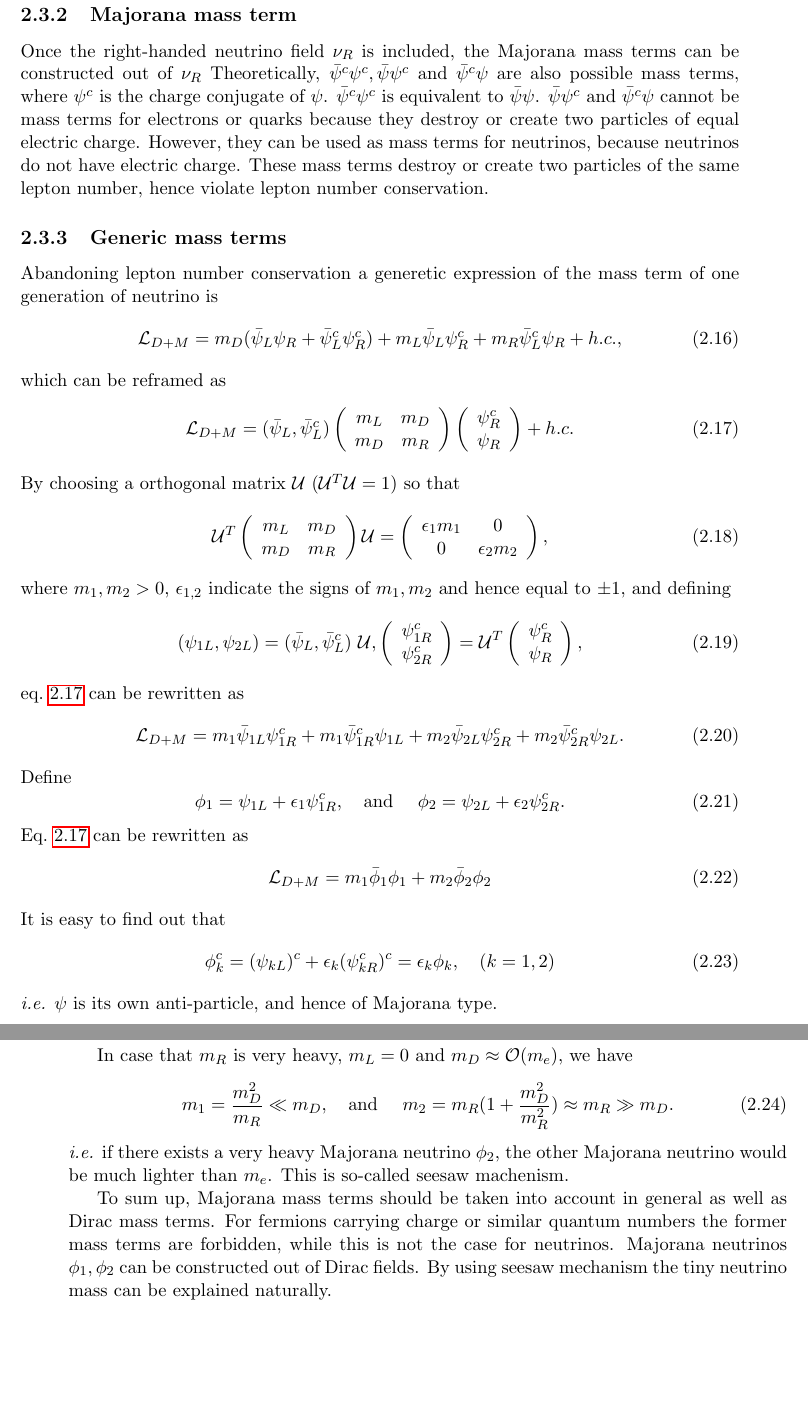
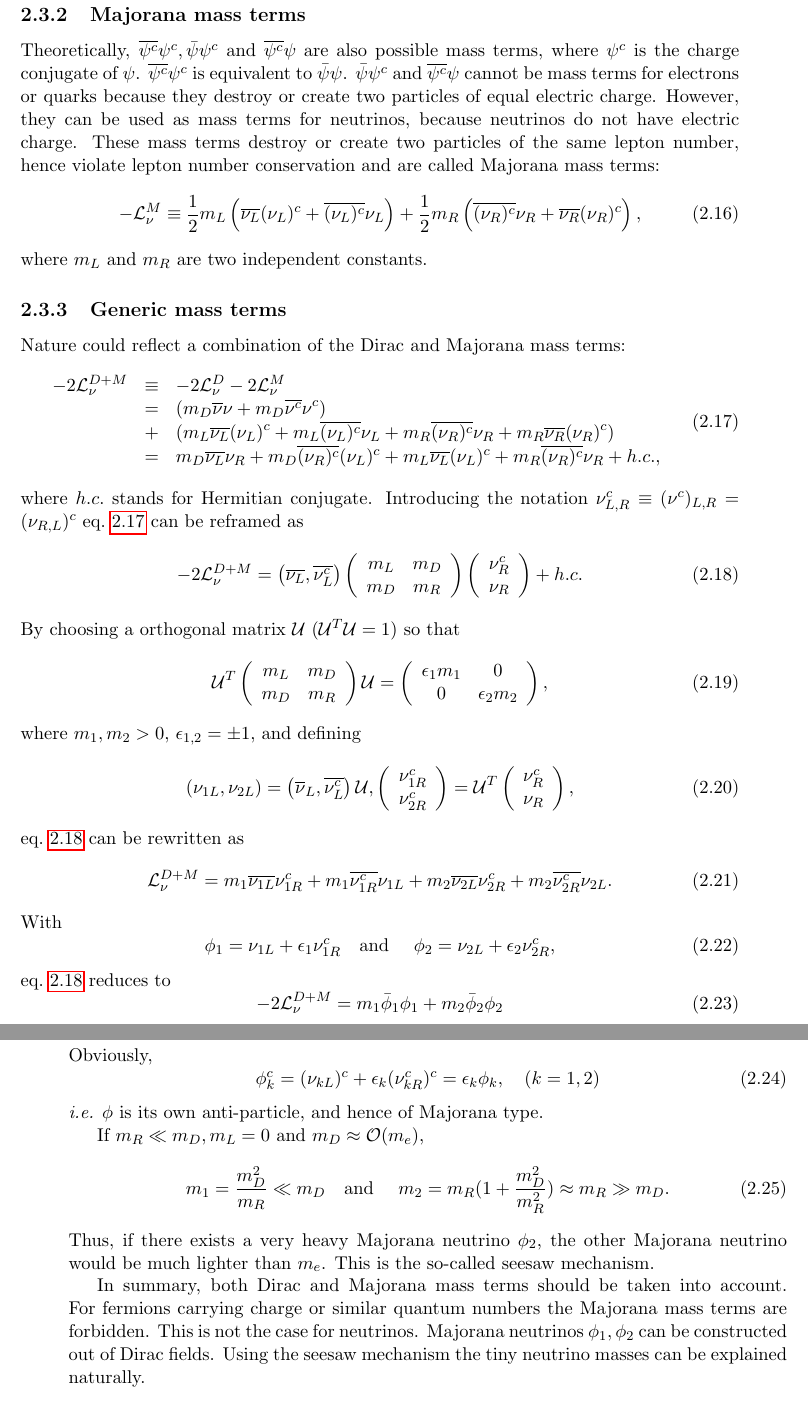
Before and after one commit to jintonic/thesis, a LaTeX thesis (thesis.tex, which reads theory.tex): two parts of pages 18 and 19 of 43 before the commit and two parts of pages 18 and 19 of 41 after it, joined at a grey line, cut so that both start at the same text, the shorter picture padded with empty space. Compiled offline with pdfLaTeX.

Commit message:
finished the mass term section
git-svn-id: file:///home/jingliu/home/jing.liu/svn/thesis/trunk@100 a066fb6a-a811-11dc-9a5e-f027034fa78f

```diff
--- a/theory.tex
+++ b/theory.tex
@@ -182,26 +182,37 @@ a right-handed partner of the left-handed neutrino and a left-handed partner of
 
-\subsection{Majorana mass term}
+\subsection{Majorana mass terms}
 \label{sec:major}
-Once the right-handed neutrino field $\nu_{R}$ is included, the Majorana mass terms can be constructed out of $\nu_{R}$
-Theoretically, $\bar{\psi}^{c}\psi^{c}, \bar{\psi}\psi^{c}$ and $\bar{\psi}^{c}\psi$ are also possible mass terms, where $\psi^{c}$ is the charge conjugate of $\psi$.  $\bar{\psi}^{c}\psi^{c}$ is equivalent to $\bar{\psi}\psi$.  $\bar{\psi}\psi^{c}$ and $\bar{\psi}^{c}\psi$ cannot be mass terms for electrons or quarks because they destroy or create two particles of equal electric charge. However, they can be used as mass terms for neutrinos, because neutrinos do not have electric charge. These mass terms destroy or create two particles of the same lepton number, hence violate lepton number conservation.
+Theoretically, $\overline{\psi^{c}}\psi^{c}, \bar{\psi}\psi^{c}$ and $\overline{\psi^{c}}\psi$ are also possible mass terms, where $\psi^{c}$ is the charge conjugate of $\psi$. $\overline{\psi^{c}} \psi^{c}$ is equivalent to $\bar{\psi}\psi$. $\bar{\psi}\psi^{c}$ and $\overline{\psi^{c}}\psi$ cannot be mass terms for electrons or quarks because they destroy or create two particles of equal electric charge. However, they can be used as mass terms for neutrinos, because neutrinos do not have electric charge. These mass terms destroy or create two particles of the same lepton number, hence violate lepton number conservation and are called Majorana mass terms:
+\begin{equation}
+  \label{eq:mmt}
+  -\mathcal{L}_{\nu}^{M} \equiv \frac{1}{2}m_{L} \left(
+    \overline{\nu_{L}}(\nu_{L})^{c} +                  \overline{(\nu_{L})^{c}}\nu_{L}
+  \right) + \frac{1}{2}m_{R} \left(
+    \overline{(\nu_{R})^{c}}\nu_{R} +                       \overline{\nu_{R}}(\nu_{R})^{c} \right),
+\end{equation}
+where $m_{L}$ and $m_{R}$ are two independent constants.
 
 \subsection{Generic mass terms}
 \label{sec:genma}
-Abandoning lepton number conservation a generetic expression
-of the mass term of one generation of neutrino is
+Nature could reflect a combination of the Dirac and Majorana mass terms:
 \begin{equation}
   \label{eq:dmm}
-  \mathcal{L}_{D+M} = m_{D}(\bar{\psi}_{L}\psi_{R} +
-\bar{\psi}^{c}_{L}\psi^{c}_{R}) +
-  m_{L}\bar{\psi}_{L}\psi^{c}_{R} +   m_{R}\bar{\psi}^{c}_{L}\psi_{R}
-+ h.c.,
+  \begin{array}{ccl}
+    -2\mathcal{L}_{\nu}^{D+M} &\equiv& -2\mathcal{L}_{\nu}^{D}     -2\mathcal{L}_{\nu}^{M}\\ &=& \displaystyle{(
+      m_{D}\overline{\nu}\nu +
+      m_{D}\overline{\nu^{c}}\nu^{c} )}\\ &+& \displaystyle{(                               m_{L}\overline{\nu_{L}}(\nu_{L})^{c} +                                                     m_{L}\overline{(\nu_{L})^{c}}\nu_{L} +                                           m_{R}\overline{(\nu_{R})^{c}}\nu_{R} +              m_{R}\overline{\nu_{R}}(\nu_{R})^{c})}\\ &=&\displaystyle{
+      m_{D}\overline{\nu_{L}}\nu_{R} +
+      m_{D}\overline{(\nu_{R})^{c}}(\nu_{L})^{c} +
+      m_{L}\overline{\nu_{L}}(\nu_{L})^{c} +
+      m_{R}\overline{(\nu_{R})^{c}}\nu_{R} + h.c.},
+  \end{array}
 \end{equation}
-which can be reframed as
+where $h.c.$ stands for Hermitian conjugate. Introducing the notation $\nu^{c}_{L,R} \equiv (\nu^{c})_{L,R} = (\nu_{R,L})^{c}$ eq.~\ref{eq:dmm} can be reframed as
 \begin{equation}
   \label{eq:mm}
-  \mathcal{L}_{D+M} = (\bar{\psi}_{L},\bar{\psi}^{c}_{L})
+  -2\mathcal{L}_{\nu}^{D+M} =       \left(\overline{\nu_{L}},\overline{\nu^{c}_{L}}\right)
   \left(\begin{array}{cc}m_L & m_D \\ m_D & m_R\end{array}\right)
-  \left(\begin{array}{c}\psi^{c}_R \\ \psi_R\end{array}\right) + h.c.
+  \left(\begin{array}{c}\nu^{c}_R \\ \nu_R\end{array}\right) + h.c.
 \end{equation}
 By choosing a orthogonal matrix $\mathcal{U}$ ($\mathcal{U}^{T}
 \mathcal{U} = 1$) so that
@@ -212,61 +223,50 @@ m_R\end{array}\right)\mathcal{U} =
   \left(\begin{array}{cc}\epsilon_{1}m_1 & 0 \\ 0 &
 \epsilon_{2}m_2\end{array}\right),
 \end{equation}
-where $m_{1}, m_{2} > 0$, $\epsilon_{1,2}$ indicate the signs of
-$m_{1}, m_{2}$ and hence equal to $\pm 1$, and defining
+where $m_{1}, m_{2} > 0$, $\epsilon_{1,2} = \pm 1$, and defining
 \begin{equation}
   \label{eq:mvet}
-  (\psi_{1L}, \psi_{2L}) =
-  (\bar{\psi}_{L}, \bar{\psi}^{c}_{L})~ \mathcal{U},
-  \left(\begin{array}{c} \psi^{c}_{1R} \\
-\psi^{c}_{2R}\end{array}\right) = \mathcal{U}^{T}
-  \left(\begin{array}{c} \psi^{c}_{R} \\ \psi_{R} \end{array}\right),
+  (\nu_{1L}, \nu_{2L}) = \left( \overline{\nu}_{L},             \overline{\nu^{c}_{L}} \right) \mathcal{U},
+  \left(\begin{array}{c} \nu^{c}_{1R} \\
+      \nu^{c}_{2R}\end{array}\right) = \mathcal{U}^{T}
+  \left(\begin{array}{c} \nu^{c}_{R} \\ \nu_{R} \end{array}\right),
 \end{equation}
 eq.~\ref{eq:mm} can be rewritten as
 \begin{equation}
   \label{eq:m12}
-  \mathcal{L}_{D+M} = m_{1}\bar{\psi}_{1L}\psi^{c}_{1R} +
-m_{1}\bar{\psi}^{c}_{1R}\psi_{1L} +
-  m_{2}\bar{\psi}_{2L}\psi^{c}_{2R} +
-m_{2}\bar{\psi}^{c}_{2R}\psi_{2L}.
+  \mathcal{L}_{\nu}^{D+M} = m_{1}\overline{\nu_{1L}}\nu^{c}_{1R} +
+  m_{1}\overline{\nu^{c}_{1R}}\nu_{1L} +
+  m_{2}\overline{\nu_{2L}}\nu^{c}_{2R} +
+  m_{2}\overline{\nu^{c}_{2R}}\nu_{2L}.
 \end{equation}
-Define
+With
 \begin{equation}
   \label{eq:mafi}
-  \phi_{1} = \psi_{1L} + \epsilon_{1}\psi^{c}_{1R},
+  \phi_{1} = \nu_{1L} + \epsilon_{1}\nu^{c}_{1R}
   \mbox{\ \ \ and \ \ \ }
-  \phi_{2} = \psi_{2L} + \epsilon_{2}\psi^{c}_{2R}.
+  \phi_{2} = \nu_{2L} + \epsilon_{2}\nu^{c}_{2R},
 \end{equation}
-Eq.~\ref{eq:mm} can be rewritten as
+eq.~\ref{eq:mm} reduces to
 \begin{equation}
   \label{eq:mv}
-  \mathcal{L}_{D+M} = m_{1}\bar{\phi}_{1}\phi_{1} +
-m_{2}\bar{\phi}_{2}\phi_{2}
+  -2\mathcal{L}_{\nu}^{D+M} = m_{1}\bar{\phi}_{1}\phi_{1} +
+  m_{2}\bar{\phi}_{2}\phi_{2}
 \end{equation}
-It is easy to find out that
+Obviously,
 \begin{equation}
   \label{eq:mach}
-  \phi^{c}_{k} = (\psi_{kL})^{c} + \epsilon_{k}(\psi^{c}_{kR})^{c} =
+  \phi^{c}_{k} = (\nu_{kL})^{c} + \epsilon_{k}(\nu^{c}_{kR})^{c} =
 \epsilon_{k}\phi_{k}, ~~~ (k=1,2)
 \end{equation}
-\textit{i.e.} $\psi$ is its own anti-particle, and hence of Majorana
-type.
+\textit{i.e.} $\phi$ is its own anti-particle, and hence of Majorana type.
 
-In case that $m_{R}$ is very heavy, $m_{L} = 0$ and $m_{D} \approx
-\mathcal{O}(m_{e})$, we have
+If $m_{R} \ll m_{D}, m_{L}=0$ and $m_{D} \approx \mathcal{O}(m_{e})$,
 \begin{equation}
   \label{eq:seesaw}
-  m_{1} = \frac{m^{2}_{D}}{m_{R}}\ll m_{D},  \mbox{\ \ \ and \ \ \ }
-m_{2} = m_{R}(1+\frac{m^{2}_{D}}{m^{2}_{R}}) \approx m_{R} \gg m_{D}.
+  m_{1} = \frac{m^{2}_{D}}{m_{R}}\ll m_{D}  \mbox{\ \ \ and \ \ \ }
+  m_{2} = m_{R}(1+\frac{m^{2}_{D}}{m^{2}_{R}}) \approx m_{R} \gg m_{D}.
 \end{equation}
-\textit{i.e.} if there exists a very heavy Majorana neutrino $\phi_2$,
-the other Majorana neutrino would be much lighter than $m_e$. This is
-so-called seesaw machenism.
+Thus, if there exists a very heavy Majorana neutrino $\phi_2$, the other Majorana neutrino would be much lighter than $m_e$. This is the so-called seesaw mechanism.
 
-To sum up, Majorana mass terms should be taken into account in general
-as well as Dirac mass terms. For fermions carrying charge or similar
-quantum numbers the former mass terms are forbidden, while this is not
-the case for neutrinos. Majorana neutrinos $\phi_{1}, \phi_{2}$ can be
-constructed out of Dirac fields. By using seesaw mechanism the tiny
-neutrino mass can be explained naturally.
+In summary, both Dirac and Majorana mass terms should be taken into account. For fermions carrying charge or similar quantum numbers the Majorana mass terms are forbidden. This is not the case for neutrinos. Majorana neutrinos $\phi_{1}, \phi_{2}$ can be constructed out of Dirac fields. Using the seesaw mechanism the tiny neutrino masses can be explained naturally.
 
```
Also changed, not shown: theory.tex (298 more changed lines).
